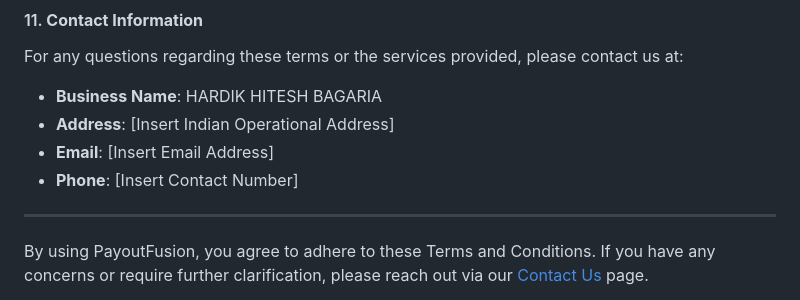
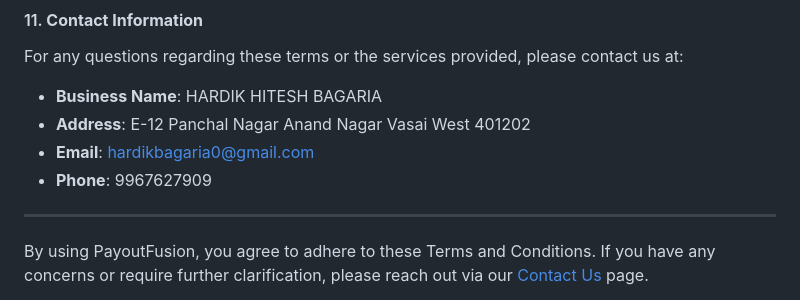
Before and after one commit to hardikbagaria/PayoutFusion, a Markdown page: INFO.md, the part around the change. Drawn GitHub-style.

```diff
--- a/INFO.md
+++ b/INFO.md
@@ -45,9 +45,9 @@ These terms and your use of PayoutFusion shall be governed by and construed in a
 For any questions regarding these terms or the services provided, please contact us at:
 
 - **Business Name**: HARDIK HITESH BAGARIA
-- **Address**: [Insert Indian Operational Address]
-- **Email**: [Insert Email Address]
-- **Phone**: [Insert Contact Number]
+- **Address**: E-12 Panchal Nagar Anand Nagar Vasai West 401202
+- **Email**: hardikbagaria0@gmail.com
+- **Phone**: 9967627909
 
 ---
 
```
